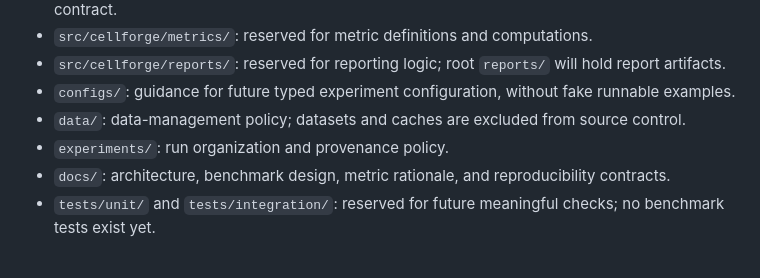
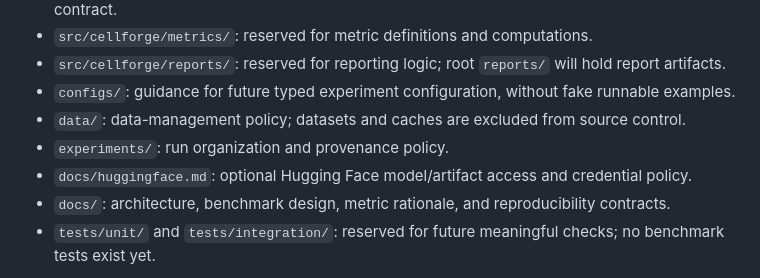
Before and after one commit to srikarjy/CellForge, a Markdown page: README.md, the part around the change. Rendered like a GitHub page.

Commit message:
Document optional Hugging Face integration

```diff
--- a/README.md
+++ b/README.md
@@ -115,6 +115,7 @@ Engineering direction includes typed Python, a Typer CLI, typed experiment confi
 - `configs/`: guidance for future typed experiment configuration, without fake runnable examples.
 - `data/`: data-management policy; datasets and caches are excluded from source control.
 - `experiments/`: run organization and provenance policy.
+- `docs/huggingface.md`: optional Hugging Face model/artifact access and credential policy.
 - `docs/`: architecture, benchmark design, metric rationale, and reproducibility contracts.
 - `tests/unit/` and `tests/integration/`: reserved for future meaningful checks; no benchmark tests exist yet.
 
```
Also changed, not shown: docs/huggingface.md (added, +45 -0 lines).
